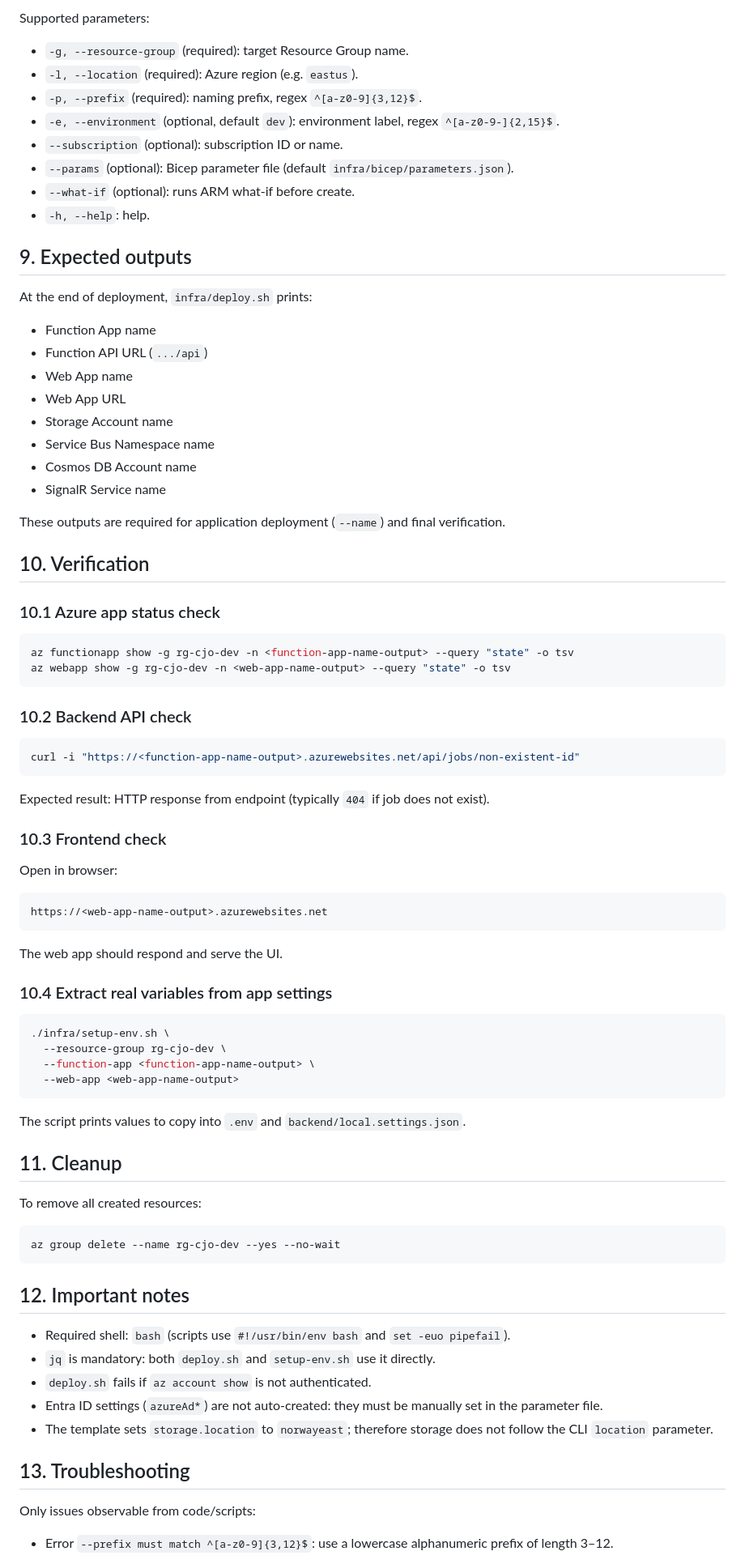
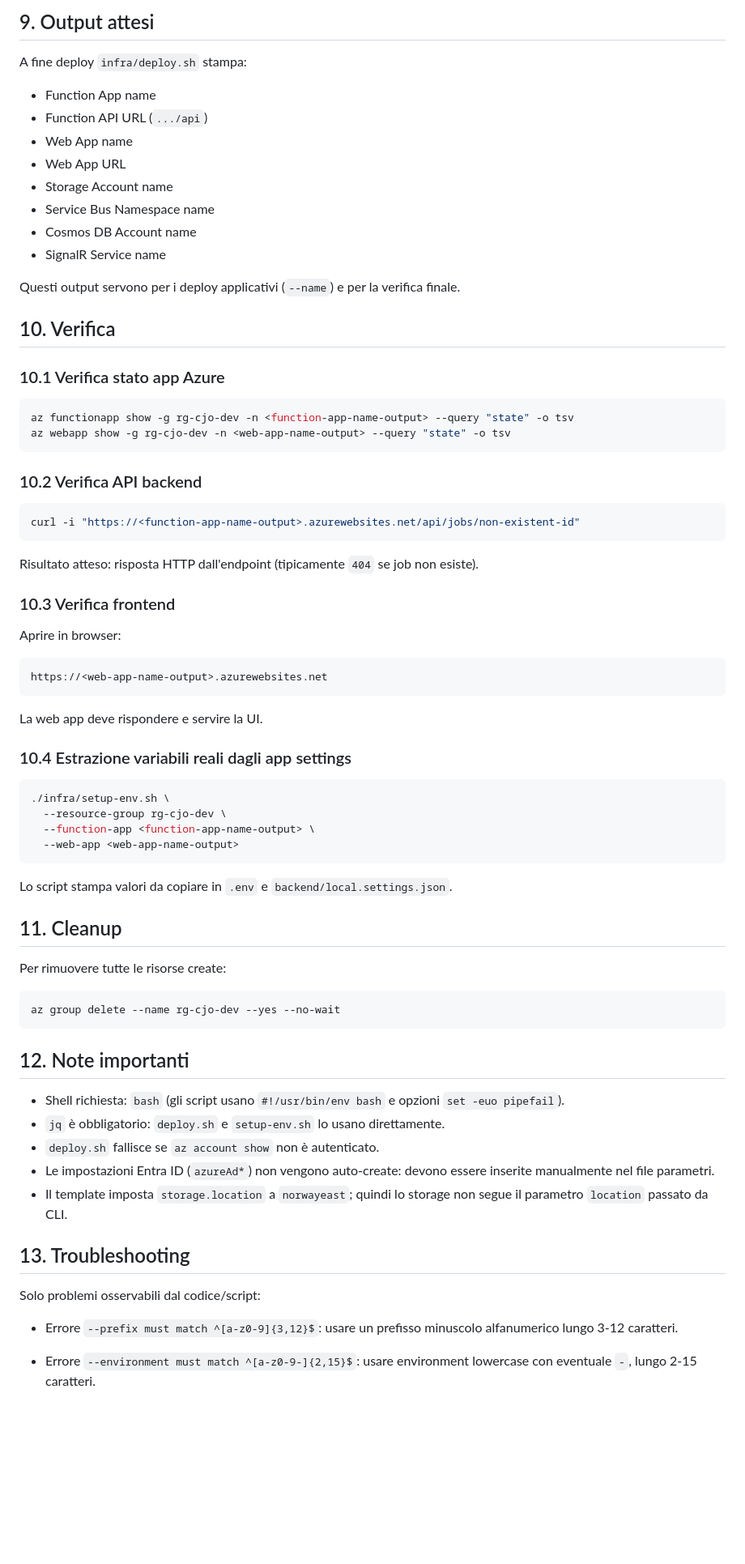
Before and after one commit to DomenicoAnzalone/cloud-job-orchestrator, a Markdown page: infra/README.md, the part around one of its changes. Shown at 81% size. GitHub-like rendering; blank space fills up the shorter version.

````diff
--- a/infra/README.md
+++ b/infra/README.md
@@ -208,59 +197,42 @@ cd - >/dev/null
 
-Supported parameters:
+## 9. Output attesi
+A fine deploy `infra/deploy.sh` stampa:
+- Function App name
+- Function API URL (`.../api`)
+- Web App name
+- Web App URL
+- Storage Account name
+- Service Bus Namespace name
+- Cosmos DB Account name
+- SignalR Service name
 
-* `-g, --resource-group` (required): target Resource Group name.
-* `-l, --location` (required): Azure region (e.g. `eastus`).
-* `-p, --prefix` (required): naming prefix, regex `^[a-z0-9]{3,12}$`.
-* `-e, --environment` (optional, default `dev`): environment label, regex `^[a-z0-9-]{2,15}$`.
-* `--subscription` (optional): subscription ID or name.
-* `--params` (optional): Bicep parameter file (default `infra/bicep/parameters.json`).
-* `--what-if` (optional): runs ARM what-if before create.
-* `-h, --help`: help.
+Questi output servono per i deploy applicativi (`--name`) e per la verifica finale.
 
-## 9. Expected outputs
+## 10. Verifica
 
-At the end of deployment, `infra/deploy.sh` prints:
-
-* Function App name
-* Function API URL (`.../api`)
-* Web App name
-* Web App URL
-* Storage Account name
-* Service Bus Namespace name
-* Cosmos DB Account name
-* SignalR Service name
-
-These outputs are required for application deployment (`--name`) and final verification.
-
-## 10. Verification
-
-### 10.1 Azure app status check
-
+### 10.1 Verifica stato app Azure
 ```bash
 az functionapp show -g rg-cjo-dev -n <function-app-name-output> --query "state" -o tsv
 az webapp show -g rg-cjo-dev -n <web-app-name-output> --query "state" -o tsv
 ```
 
-### 10.2 Backend API check
-
+### 10.2 Verifica API backend
 ```bash
 curl -i "https://<function-app-name-output>.azurewebsites.net/api/jobs/non-existent-id"
 ```
 
-Expected result: HTTP response from endpoint (typically `404` if job does not exist).
+Risultato atteso: risposta HTTP dall'endpoint (tipicamente `404` se job non esiste).
 
-### 10.3 Frontend check
-
-Open in browser:
+### 10.3 Verifica frontend
+Aprire in browser:
 
 ```text
 https://<web-app-name-output>.azurewebsites.net
 ```
 
-The web app should respond and serve the UI.
+La web app deve rispondere e servire la UI.
 
-### 10.4 Extract real variables from app settings
-
+### 10.4 Estrazione variabili reali dagli app settings
 ```bash
 ./infra/setup-env.sh \
   --resource-group rg-cjo-dev \
@@ -268,28 +240,28 @@ The web app should respond and serve the UI.
   --web-app <web-app-name-output>
 ```
 
-The script prints values to copy into `.env` and `backend/local.settings.json`.
+Lo script stampa valori da copiare in `.env` e `backend/local.settings.json`.
 
 ## 11. Cleanup
-
-To remove all created resources:
+Per rimuovere tutte le risorse create:
 
 ```bash
 az group delete --name rg-cjo-dev --yes --no-wait
 ```
 
-## 12. Important notes
-
-* Required shell: `bash` (scripts use `#!/usr/bin/env bash` and `set -euo pipefail`).
-* `jq` is mandatory: both `deploy.sh` and `setup-env.sh` use it directly.
-* `deploy.sh` fails if `az account show` is not authenticated.
-* Entra ID settings (`azureAd*`) are not auto-created: they must be manually set in the parameter file.
-* The template sets `storage.location` to `norwayeast`; therefore storage does not follow the CLI `location` parameter.
+## 12. Note importanti
+- Shell richiesta: `bash` (gli script usano `#!/usr/bin/env bash` e opzioni `set -euo pipefail`).
+- `jq` è obbligatorio: `deploy.sh` e `setup-env.sh` lo usano direttamente.
+- `deploy.sh` fallisce se `az account show` non è autenticato.
+- Le impostazioni Entra ID (`azureAd*`) non vengono auto-create: devono essere inserite manualmente nel file parametri.
+- Il template imposta `storage.location` a `norwayeast`; quindi lo storage non segue il parametro `location` passato da CLI.
 
 ## 13. Troubleshooting
+Solo problemi osservabili dal codice/script:
 
-Only issues observable from code/scripts:
+- Errore `--prefix must match ^[a-z0-9]{3,12}$`:
+  usare un prefisso minuscolo alfanumerico lungo 3-12 caratteri.
 
-* Error `--prefix must match ^[a-z0-9]{3,12}$`:
-  use a lowercase alphanumeric prefix of length 3–12.
+- Errore `--environment must match ^[a-z0-9-]{2,15}$`:
+  usare environment lowercase con eventuale `-`, lungo 2-15 caratteri.
 
````
Also changed, not shown: other parts of infra/README.md (+95 -109 lines), README.md (+14 -34 lines).
